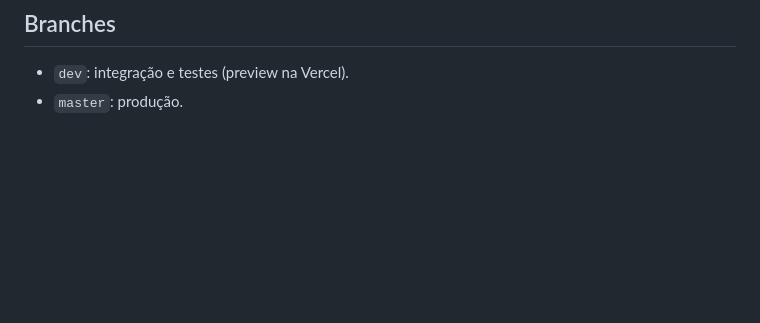
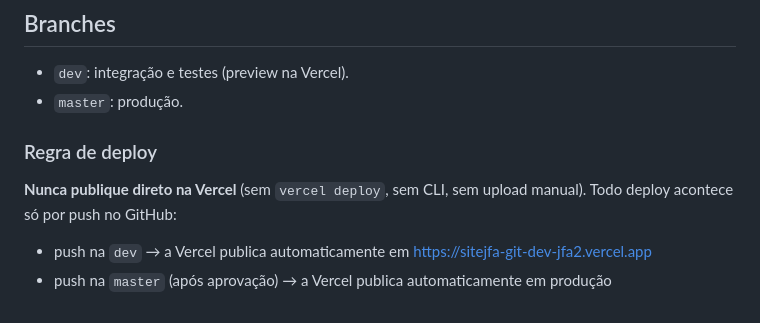
Before and after one commit to JfaEletronicos/sitejfa, a Markdown page: README.md, the part around the change. Drawn GitHub-style; blank space fills up the shorter version.

Commit message:
Documenta regra de deploy: somente via push no GitHub
Co-Authored-By: Claude Opus 5.5 <noreply@anthropic.com>
Claude-Session: https://claude.ai/code/session_013Q8jw9PcA27fZwqR9VoDk1

```diff
--- a/README.md
+++ b/README.md
@@ -95,3 +95,10 @@ Analytics: os eventos de conversão passam por `src/lib/analytics.js`, que envia
 
 - `dev`: integração e testes (preview na Vercel).
 - `master`: produção.
+
+### Regra de deploy
+
+**Nunca publique direto na Vercel** (sem `vercel deploy`, sem CLI, sem upload manual). Todo deploy acontece só por push no GitHub:
+
+- push na `dev` → a Vercel publica automaticamente em https://sitejfa-git-dev-jfa2.vercel.app
+- push na `master` (após aprovação) → a Vercel publica automaticamente em produção
```
